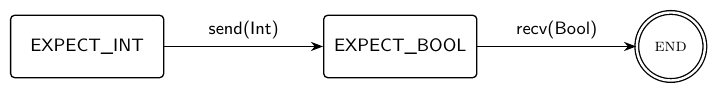
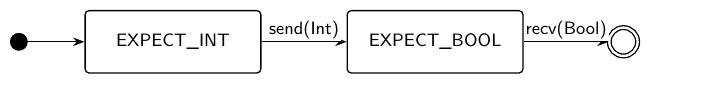
Before and after one commit to AntheaLiles/k7pl, a LaTeX figure (docs/tracking/tikz-poc/src/session-protocol.tex): the whole page. Compiled offline with pdfLaTeX.

Commit message:
docs: préserver les états initial et final du protocole

```diff
--- a/docs/tracking/tikz-poc/src/session-protocol.tex
+++ b/docs/tracking/tikz-poc/src/session-protocol.tex
@@ -7,17 +7,19 @@
 \begin{document}
 \begin{tikzpicture}[
-  >=Stealth,
   font=\sffamily\small,
-  state/.style={draw, rounded corners=2pt, minimum height=11mm, minimum width=27mm,
+  initial/.style={circle, fill=black, draw=black, minimum size=3mm, inner sep=0pt},
+  state/.style={draw, rounded corners=2pt, minimum height=11mm, minimum width=31mm,
     align=center, line width=.65pt},
-  final/.style={circle, draw, double, double distance=1.2pt, minimum size=12mm, inner sep=1pt, align=center, line width=.65pt},
-  transition/.style={->, line width=.7pt},
-  node distance=28mm
+  final/.style={circle, draw, double, double distance=1.2pt, minimum size=5mm,
+    inner sep=0pt, line width=.65pt},
+  transition/.style={-{Stealth[length=2mm]}, line width=.7pt}
 ]
-\node[state] (int) {EXPECT\_INT};
-\node[state, right=of int] (bool) {EXPECT\_BOOL};
-\node[final, right=of bool] (done) {\textsc{end}};
-\draw[transition] (int) -- node[above, align=center] {send(Int)} (bool);
-\draw[transition] (bool) -- node[above, align=center] {recv(Bool)} (done);
+\node[initial] (start) {};
+\node[state, right=10mm of start] (int) {EXPECT\_INT};
+\node[state, right=15mm of int] (bool) {EXPECT\_BOOL};
+\node[final, right=15mm of bool] (done) {};
+\draw[transition] (start) -- (int);
+\draw[transition] (int) -- node[above, fill=white, inner sep=1pt] {send(Int)} (bool);
+\draw[transition] (bool) -- node[above, fill=white, inner sep=1pt] {recv(Bool)} (done);
 \end{tikzpicture}
 \end{document}
```
Also changed, not shown: docs/tracking/tikz-poc/src/session-protocol.tex (2 more changed lines).
